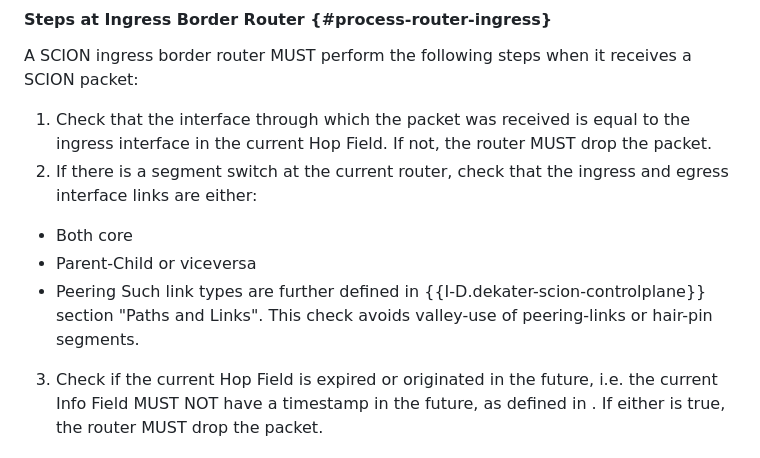
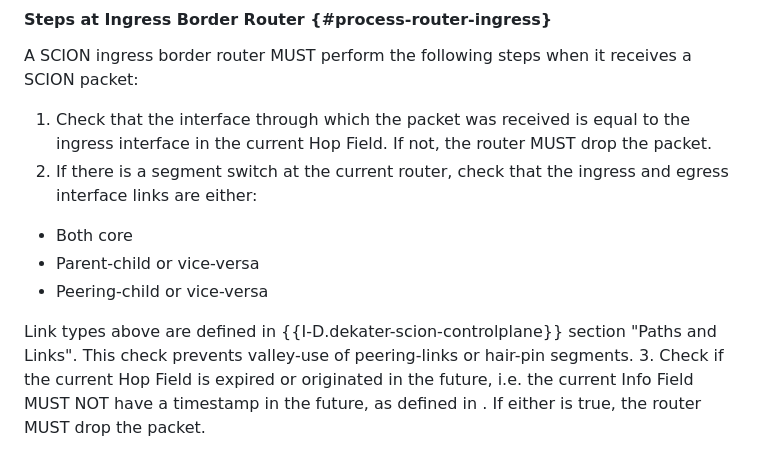
Before and after one commit to scionassociation/scion-dp_I-D, a Markdown page: draft-dekater-scion-dataplane.md, the part around the change. GitHub-like rendering.

Commit message:
checks: small language change

```diff
--- a/draft-dekater-scion-dataplane.md
+++ b/draft-dekater-scion-dataplane.md
@@ -1250,9 +1250,10 @@ A SCION ingress border router MUST perform the following steps when it receives
 2. If there is a segment switch at the current router, check that the ingress and egress interface links are either:
 
   - Both core
-  - Parent-Child or viceversa
-  - Peering
-Such link types are further defined in {{I-D.dekater-scion-controlplane}} section "Paths and Links". This check avoids valley-use of peering-links or hair-pin segments.
+  - Parent-child or vice-versa
+  - Peering-child or vice-versa
+
+Link types above are defined in {{I-D.dekater-scion-controlplane}} section "Paths and Links". This check prevents valley-use of peering-links or hair-pin segments.
 3. Check if the current Hop Field is expired or originated in the future, i.e. the current Info Field MUST NOT have a timestamp in the future, as defined in [](#inffield). If either is true, the router MUST drop the packet.
 
 The next steps depend on the direction of travel and whether this segment includes a peering Hop Field. Both features are indicated by the settings of the Construction Direction flag `C` and the Peering flag `P` in the current Info Field, so the settings of both flags MUST be checked. The following combinations are possible:
```
